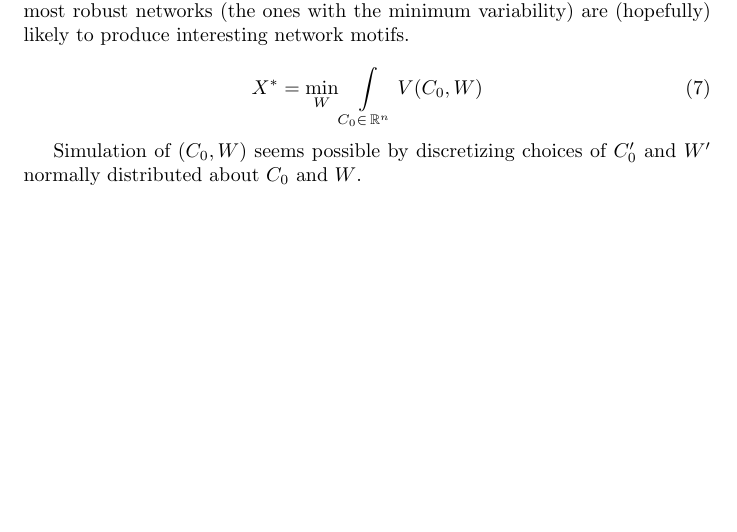
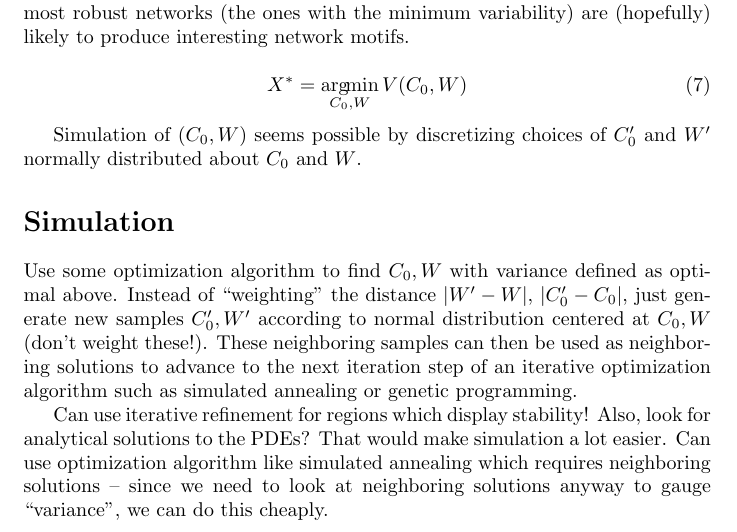
Before and after one commit to cosmicexplorer/LogInTact, a LaTeX document (throwaway.tex): part of page 2 of 2, cut so that both start at the same text, the shorter picture padded with empty space. The pictures show the PDF file throwaway.pdf that the author committed with the source.

Commit message:
update some explanations

```diff
--- a/throwaway.tex
+++ b/throwaway.tex
@@ -46,8 +46,13 @@ Variability $V$ of a network is defined using variation $v$ with an initial conc
 Finding stable networks $X$, then, is defined as an optimization problem. The most robust networks (the ones with the minimum variability) are (hopefully) likely to produce interesting network motifs.
 
 \begin{equation}
-  X^* = \min\limits_W \int\limits_{C_0 \in \,\mathbb{R}^n}V(C_0, W)
+  X^* = \argmin\limits_{C_0, W} V(C_0, W)
 \end{equation}
 
 Simulation of $(C_0, W)$ seems possible by discretizing choices of $C_0'$ and $W'$ normally distributed about $C_0$ and $W$.
+
+\section*{Simulation}
+Use some optimization algorithm to find $C_0, W$ with variance defined as optimal above. Instead of ``weighting'' the distance $\lvert W' - W \rvert$, $\lvert C'_0 - C_0 \rvert$, just generate new samples $C'_0, W'$ according to normal distribution centered at $C_0, W$ (don't weight these!). These neighboring samples can then be used as neighboring solutions to advance to the next iteration step of an iterative optimization algorithm such as simulated annealing or genetic programming.
+
+Can use iterative refinement for regions which display stability! Also, look for analytical solutions to the PDEs? That would make simulation a lot easier. Can use optimization algorithm like simulated annealing which requires neighboring solutions -- since we need to look at neighboring solutions anyway to gauge ``variance'', we can do this cheaply.
 \end{document}
```
Also changed, not shown: throwaway.pdf.
